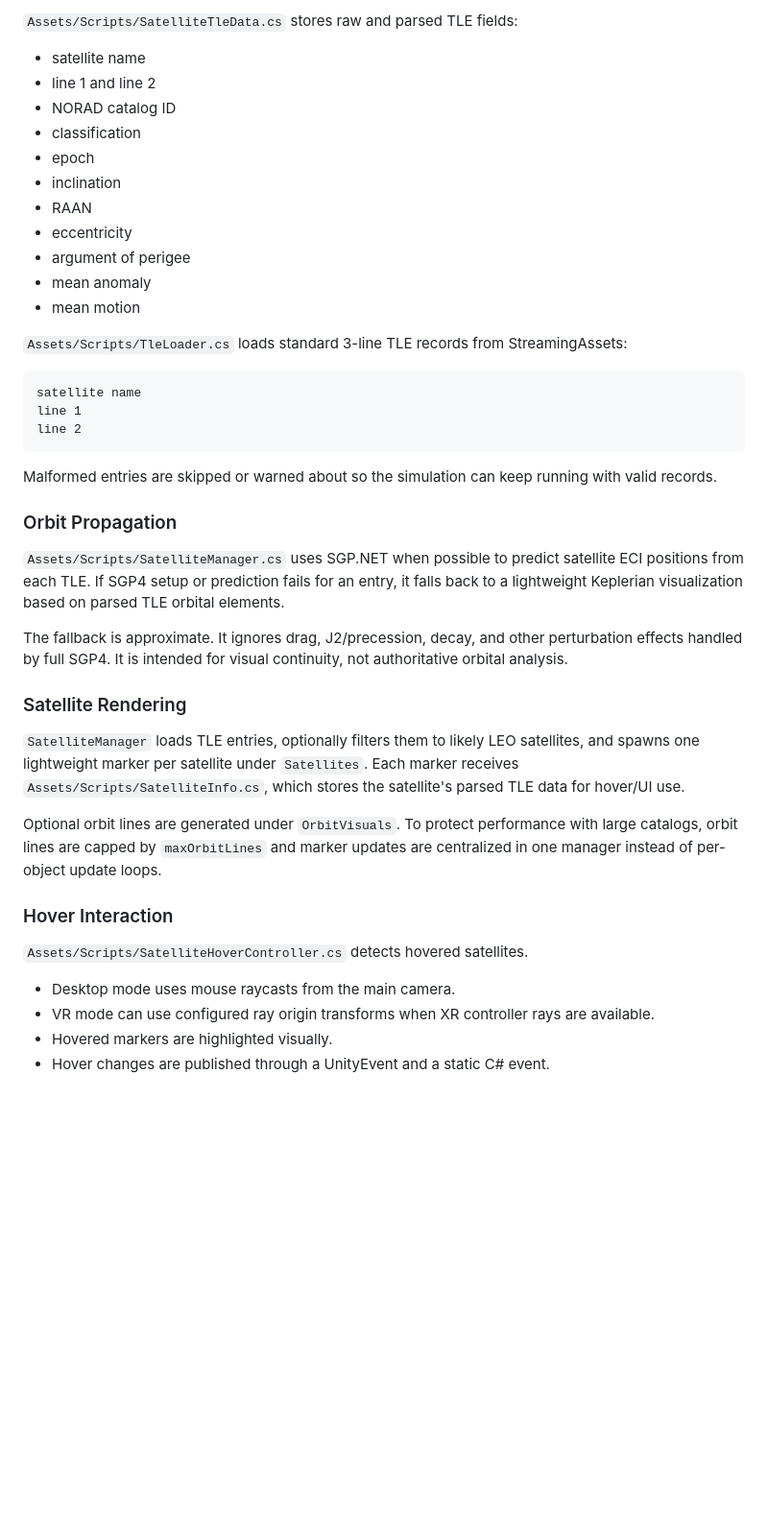
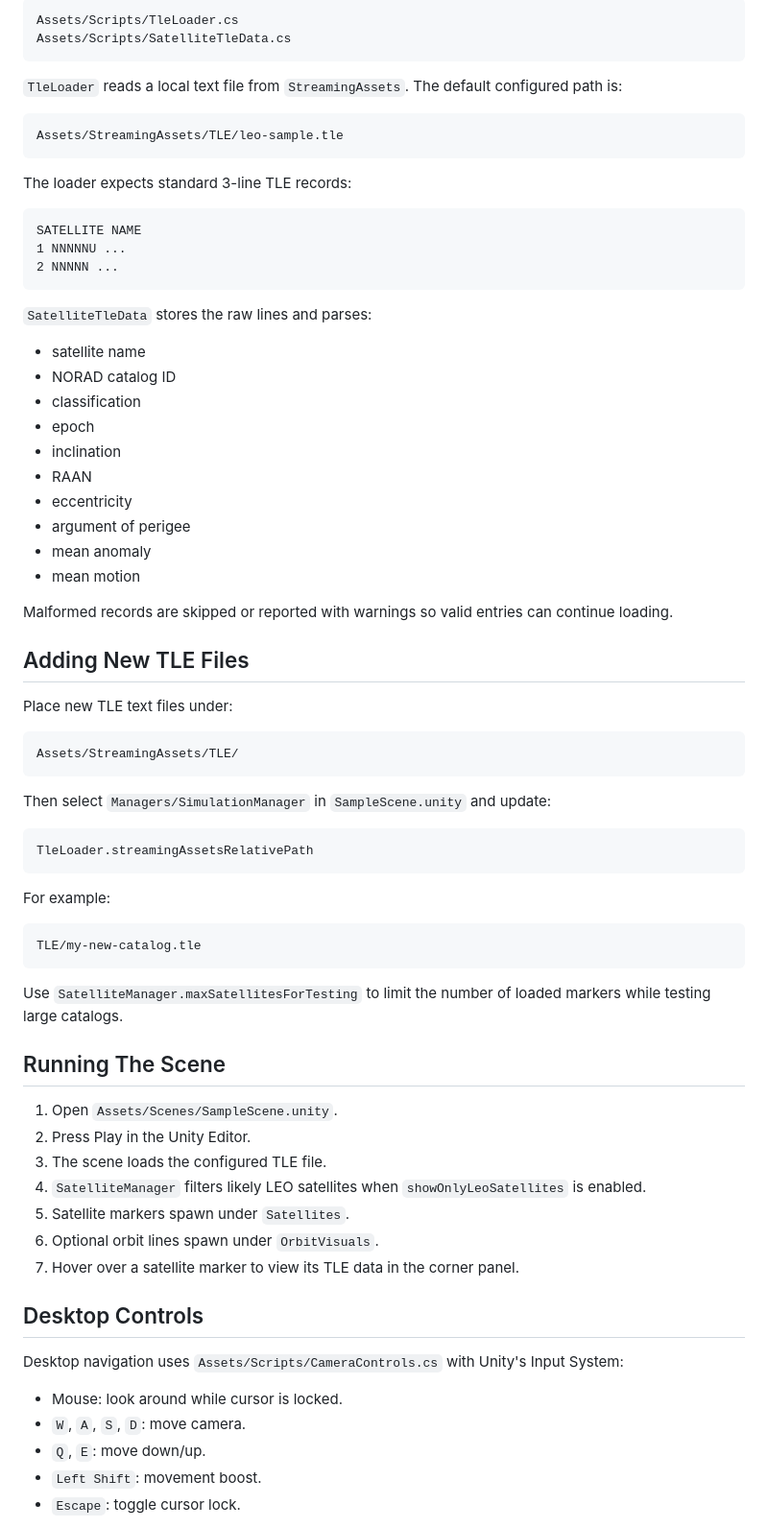
Before and after one commit to ayushp06/OrbitSim, a Markdown page: README.md, the part around one of its changes. Shown at 96% size. Rendered like a GitHub page; blank space fills up the shorter version.

````diff
--- a/README.md
+++ b/README.md
@@ -35,8 +70,26 @@ The project currently supports desktop testing with mouse hover and keyboard tim
 
-`Assets/Scripts/SatelliteTleData.cs` stores raw and parsed TLE fields:
+```text
+Assets/Scripts/TleLoader.cs
+Assets/Scripts/SatelliteTleData.cs
+```
+
+`TleLoader` reads a local text file from `StreamingAssets`. The default configured path is:
+
+```text
+Assets/StreamingAssets/TLE/leo-sample.tle
+```
+
+The loader expects standard 3-line TLE records:
+
+```text
+SATELLITE NAME
+1 NNNNNU ...
+2 NNNNN ...
+```
+
+`SatelliteTleData` stores the raw lines and parses:
 
 - satellite name
-- line 1 and line 2
 - NORAD catalog ID
 - classification
 - epoch
@@ -47,34 +100,47 @@ The project currently supports desktop testing with mouse hover and keyboard tim
 - mean anomaly
 - mean motion
 
-`Assets/Scripts/TleLoader.cs` loads standard 3-line TLE records from StreamingAssets:
+Malformed records are skipped or reported with warnings so valid entries can continue loading.
+
+## Adding New TLE Files
+
+Place new TLE text files under:
 
 ```text
-satellite name
-line 1
-line 2
+Assets/StreamingAssets/TLE/
 ```
 
-Malformed entries are skipped or warned about so the simulation can keep running with valid records.
+Then select `Managers/SimulationManager` in `SampleScene.unity` and update:
 
-### Orbit Propagation
+```text
+TleLoader.streamingAssetsRelativePath
+```
 
-`Assets/Scripts/SatelliteManager.cs` uses SGP.NET when possible to predict satellite ECI positions from each TLE. If SGP4 setup or prediction fails for an entry, it falls back to a lightweight Keplerian visualization based on parsed TLE orbital elements.
+For example:
 
-The fallback is approximate. It ignores drag, J2/precession, decay, and other perturbation effects handled by full SGP4. It is intended for visual continuity, not authoritative orbital analysis.
+```text
+TLE/my-new-catalog.tle
+```
 
-### Satellite Rendering
+Use `SatelliteManager.maxSatellitesForTesting` to limit the number of loaded markers while testing large catalogs.
 
-`SatelliteManager` loads TLE entries, optionally filters them to likely LEO satellites, and spawns one lightweight marker per satellite under `Satellites`. Each marker receives `Assets/Scripts/SatelliteInfo.cs`, which stores the satellite's parsed TLE data for hover/UI use.
+## Running The Scene
 
-Optional orbit lines are generated under `OrbitVisuals`. To protect performance with large catalogs, orbit lines are capped by `maxOrbitLines` and marker updates are centralized in one manager instead of per-object update loops.
+1. Open `Assets/Scenes/SampleScene.unity`.
+2. Press Play in the Unity Editor.
+3. The scene loads the configured TLE file.
+4. `SatelliteManager` filters likely LEO satellites when `showOnlyLeoSatellites` is enabled.
+5. Satellite markers spawn under `Satellites`.
+6. Optional orbit lines spawn under `OrbitVisuals`.
+7. Hover over a satellite marker to view its TLE data in the corner panel.
 
-### Hover Interaction
+## Desktop Controls
 
-`Assets/Scripts/SatelliteHoverController.cs` detects hovered satellites.
+Desktop navigation uses `Assets/Scripts/CameraControls.cs` with Unity's Input System:
 
-- Desktop mode uses mouse raycasts from the main camera.
-- VR mode can use configured ray origin transforms when XR controller rays are available.
-- Hovered markers are highlighted visually.
-- Hover changes are published through a UnityEvent and a static C# event.
+- Mouse: look around while cursor is locked.
+- `W`, `A`, `S`, `D`: move camera.
+- `Q`, `E`: move down/up.
+- `Left Shift`: movement boost.
+- `Escape`: toggle cursor lock.
 
````
Also changed, not shown: other parts of README.md (+128 -98 lines).
